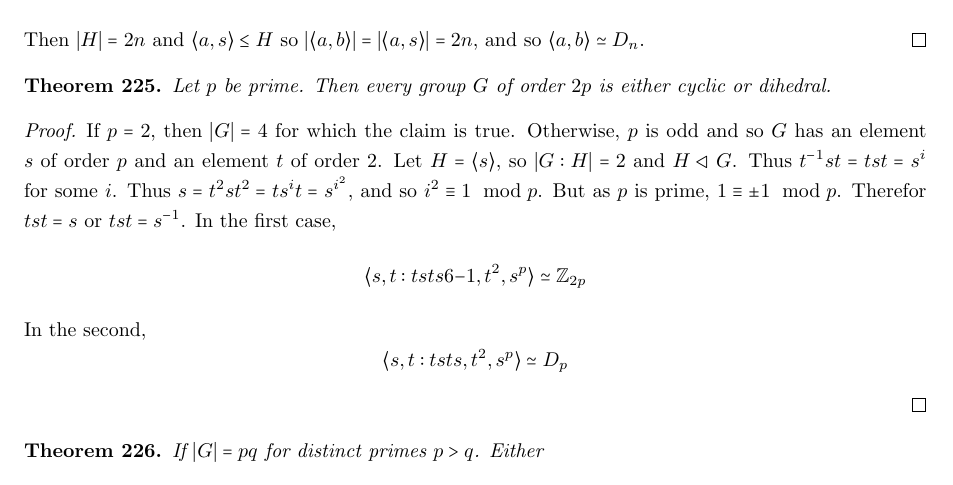
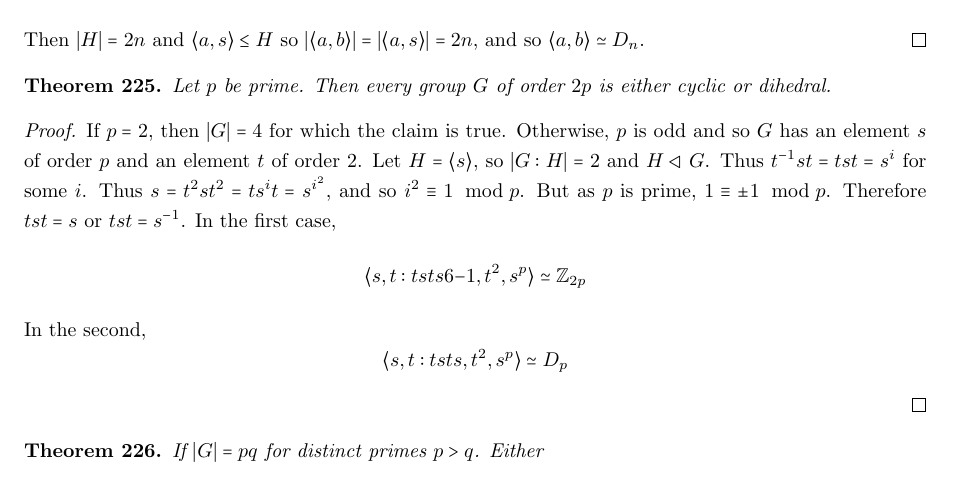
Before and after one commit to lchristie/Maths_720, a LaTeX document (Notes.tex): part of page 34 of 72, cut so that both start at the same text. Compiled offline with pdfLaTeX.

Commit message:
Typo in Therefore

```diff
--- a/Notes.tex
+++ b/Notes.tex
@@ -1571,7 +1571,7 @@ Let $p$ be prime. Then every group $G$ of order $2p$ is either cyclic or dihedra
 \end{thm}
 
 \begin{proof}
-If $p = 2$, then $|G| = 4$ for which the claim is true. Otherwise, $p$ is odd and so $G$ has an element $s$ of order $p$ and an element $t$ of order $2$. Let $H = \langle s \rangle$, so $|G:H| = 2$ and $H \triangleleft G$. Thus $t^{-1} s t = tst = s^i$ for some $i$. Thus $s = t^2 s t^2 = t s^i t = s^{i^2}$, and so $i^2 \equiv 1 \mod p$. But as $p$ is prime, $1 \equiv \pm 1 \mod p$. Therefor $tst = s$ or $tst = s^{-1}$. In the first case,
+If $p = 2$, then $|G| = 4$ for which the claim is true. Otherwise, $p$ is odd and so $G$ has an element $s$ of order $p$ and an element $t$ of order $2$. Let $H = \langle s \rangle$, so $|G:H| = 2$ and $H \triangleleft G$. Thus $t^{-1} s t = tst = s^i$ for some $i$. Thus $s = t^2 s t^2 = t s^i t = s^{i^2}$, and so $i^2 \equiv 1 \mod p$. But as $p$ is prime, $1 \equiv \pm 1 \mod p$. Therefore $tst = s$ or $tst = s^{-1}$. In the first case,
 \[ \langle s,t : tsts6{-1}, t^2, s^p \rangle \simeq \ZZ_{2p} \]
 In the second,
 \[ \langle s,t : tsts, t^2, s^p \rangle \simeq D_p \]
```
